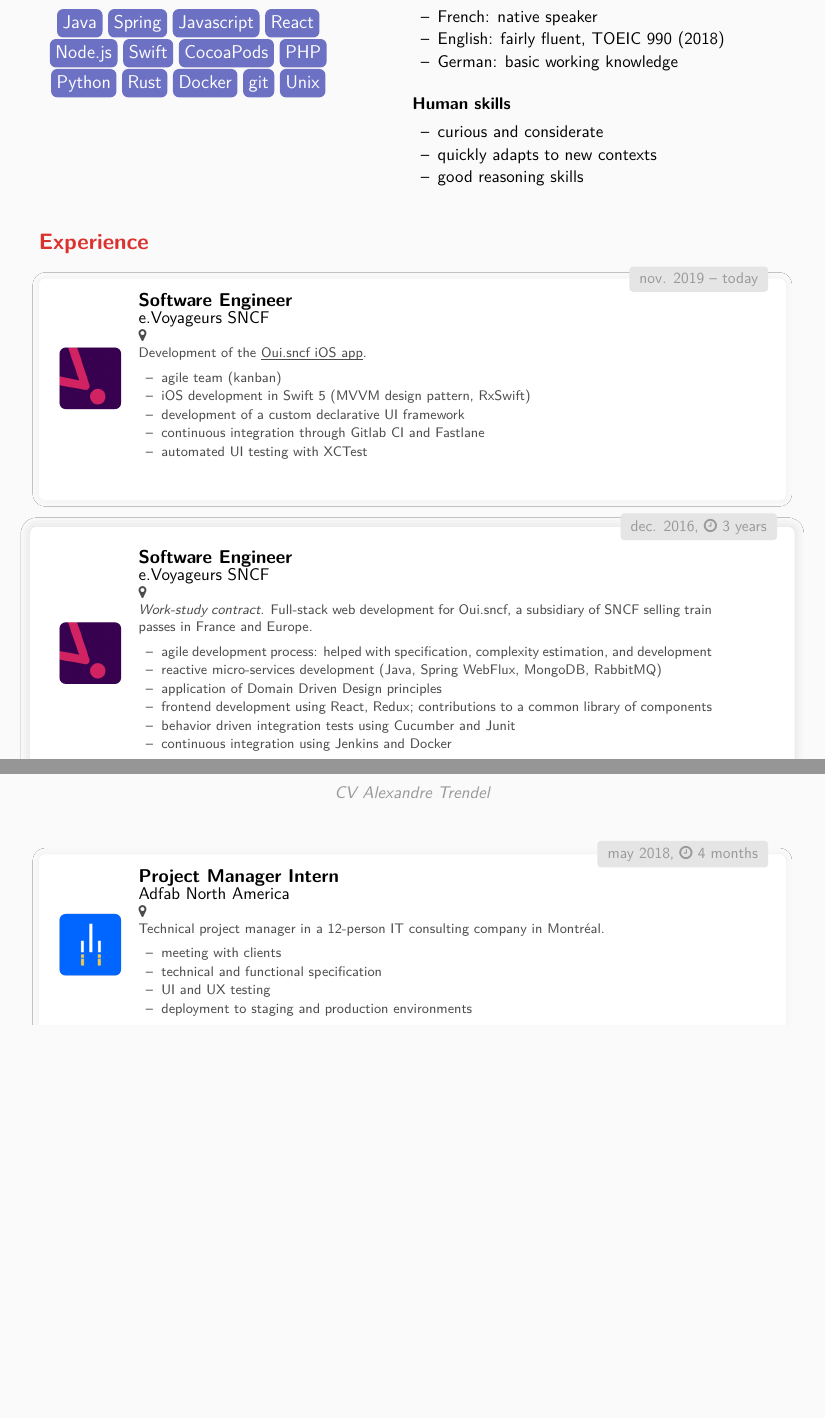
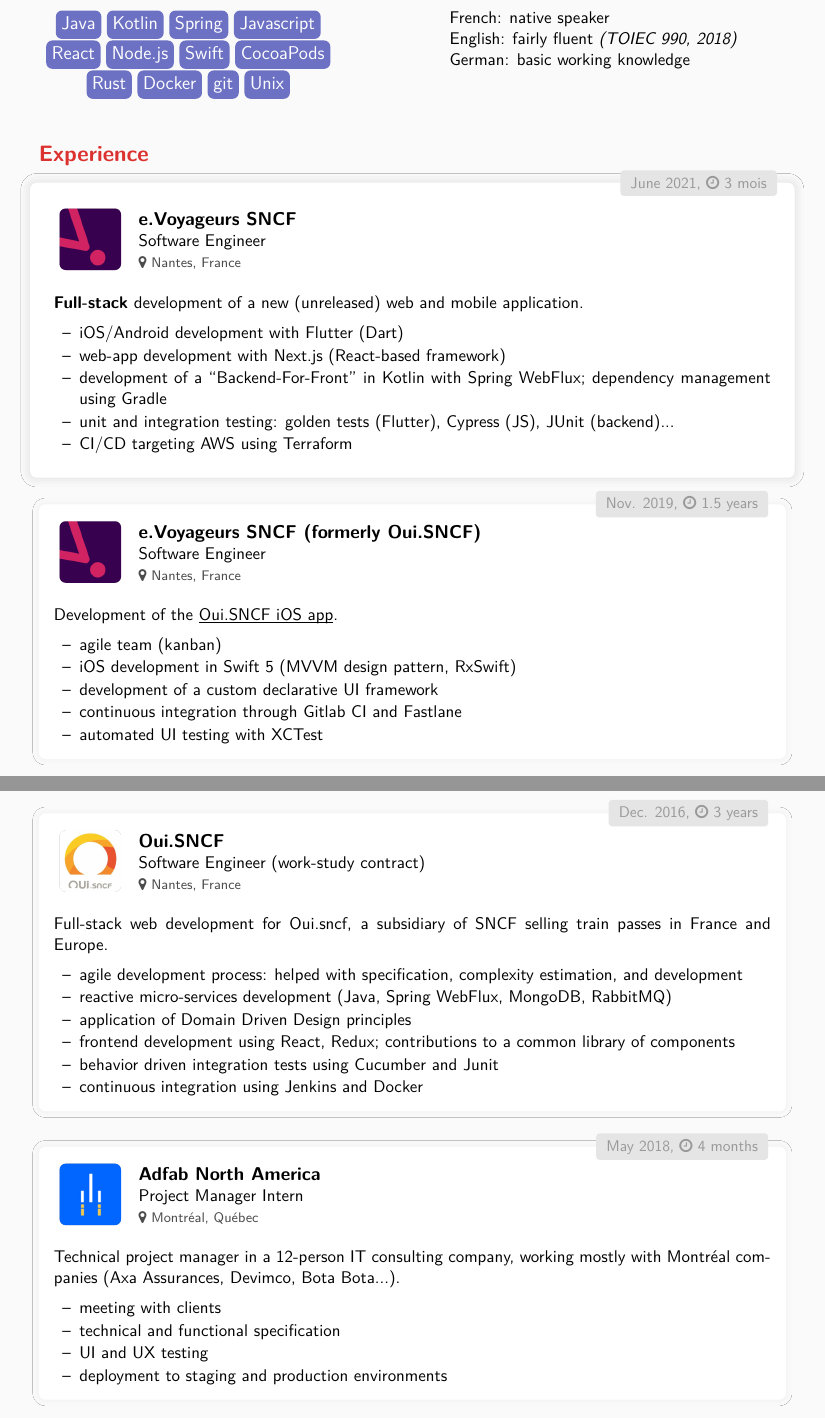
Before and after one commit to xou816/cv, a LaTeX CV (cv_en.template.tex): two parts of pages 1 and 2 of 2, joined at a grey line, cut so that both start at the same text, the shorter picture padded with empty space. Compiled offline with pdfLaTeX.

Commit message:
update en

```diff
--- a/cv_en.template.tex
+++ b/cv_en.template.tex
@@ -30,3 +32,4 @@
 
 \noindent%
 \begin{minipage}[t]{0.4\textwidth}
+	\subsection{Programming languages and tools}
@@ -34,37 +36,47 @@
 	\begin{center}
-		\otag{Java} \otag{Spring}
+		\otag{Java} \otag{Kotlin} \otag{Spring}
 		\otag{Javascript} \otag{React}
 		\otag{Node.js}
 		\otag{Swift} \otag{CocoaPods}
-		\otag{PHP} \otag{Python} \otag{Rust}
+		\otag{Rust}
 		\otag{Docker} \otag{git} \otag{Unix}
 	\end{center}
 \end{minipage}\hfill%
-\begin{minipage}[t]{0.5\textwidth}
+\begin{minipage}[t]{0.45\textwidth}
 	\subsection{Languages}
-	\begin{itemize}
-		\item French: native speaker
-		\item English: fairly fluent, TOEIC 990 (2018)
-		\item German: basic working knowledge
-	\end{itemize}
+	French: native speaker
 
-	\subsection{Human skills}
-	\begin{itemize}
-		\item curious and considerate
-		\item quickly adapts to new contexts
-		\item good reasoning skills
-	\end{itemize}
+	English: fairly fluent {\itshape (TOIEC 990, 2018)}
+
+	German: basic working knowledge
 \end{minipage}
 
 
 \section{Experience}
 
+
+\experience[main]
+{{June 2021, \faicon{clock-o} 3 mois}}
+{resources/evtech.png}
+{e.Voyageurs SNCF}{Software Engineer}{Nantes, France}{
+
+\textbf{Full-stack} development of a new (unreleased) web and mobile application.
+
+\begin{itemize}
+	\item iOS/Android development with Flutter (Dart)
+	\item web-app development with Next.js (React-based framework)
+	\item development of a ``Backend-For-Front'' in Kotlin with Spring WebFlux; dependency management using Gradle
+	\item unit and integration testing: golden tests (Flutter), Cypress (JS), JUnit (backend)...
+	\item CI/CD targeting AWS using Terraform
+\end{itemize}
+}
+
 \experience
-{{nov. 2019 -- today}}
+{{Nov. 2019, \faicon{clock-o} 1.5 years}}
 {resources/evtech.png}
-{Software Engineer}{e.Voyageurs SNCF}{
+{e.Voyageurs SNCF (formerly Oui.SNCF)}{Software Engineer}{Nantes, France}{
 
-Development of the \href{https://apps.apple.com/fr/app/oui-sncf-train-et-bus/id343889987}{\link{Oui.sncf iOS app}}.
+Development of the \href{https://apps.apple.com/fr/app/oui-sncf-train-et-bus/id343889987}{\link{Oui.SNCF iOS app}}.
 
 \begin{itemize}
 	\item agile team (kanban)
@@ -75,12 +87,12 @@
 \end{itemize}
 }
 
-\experience[main]
-{{dec. 2016, \faicon{clock-o} 3 years}}
-{resources/evtech.png}
-{Software Engineer}{e.Voyageurs SNCF}{
+\experience
+{{Dec. 2016, \faicon{clock-o} 3 years}}
+{resources/oui.jpg}
+{Oui.SNCF}{Software Engineer (work-study contract)}{Nantes, France}{
 
-\textit{Work-study contract.} Full-stack web development for Oui.sncf, a subsidiary of SNCF selling train passes in France and Europe.
+Full-stack web development for Oui.sncf, a subsidiary of SNCF selling train passes in France and Europe.
 
 \begin{itemize}
 	\item agile development process: helped with specification, complexity estimation, and development
@@ -93,11 +105,11 @@
 }
 
 \experience
-{{may 2018, \faicon{clock-o} 4 months}}
+{{May 2018, \faicon{clock-o} 4 months}}
 {resources/adfab.png}
-{Project Manager Intern}{Adfab North America}{
+{Adfab North America}{Project Manager Intern}{Montréal, Québec}{
 
-Technical project manager in a 12-person IT consulting company in Montréal.
+Technical project manager in a 12-person IT consulting company, working mostly with Montréal companies (Axa Assurances, Devimco, Bota Bota...).
 
 \begin{itemize}
 	\item meeting with clients
```
Also changed, not shown: cv_en.template.tex (26 more changed lines).
